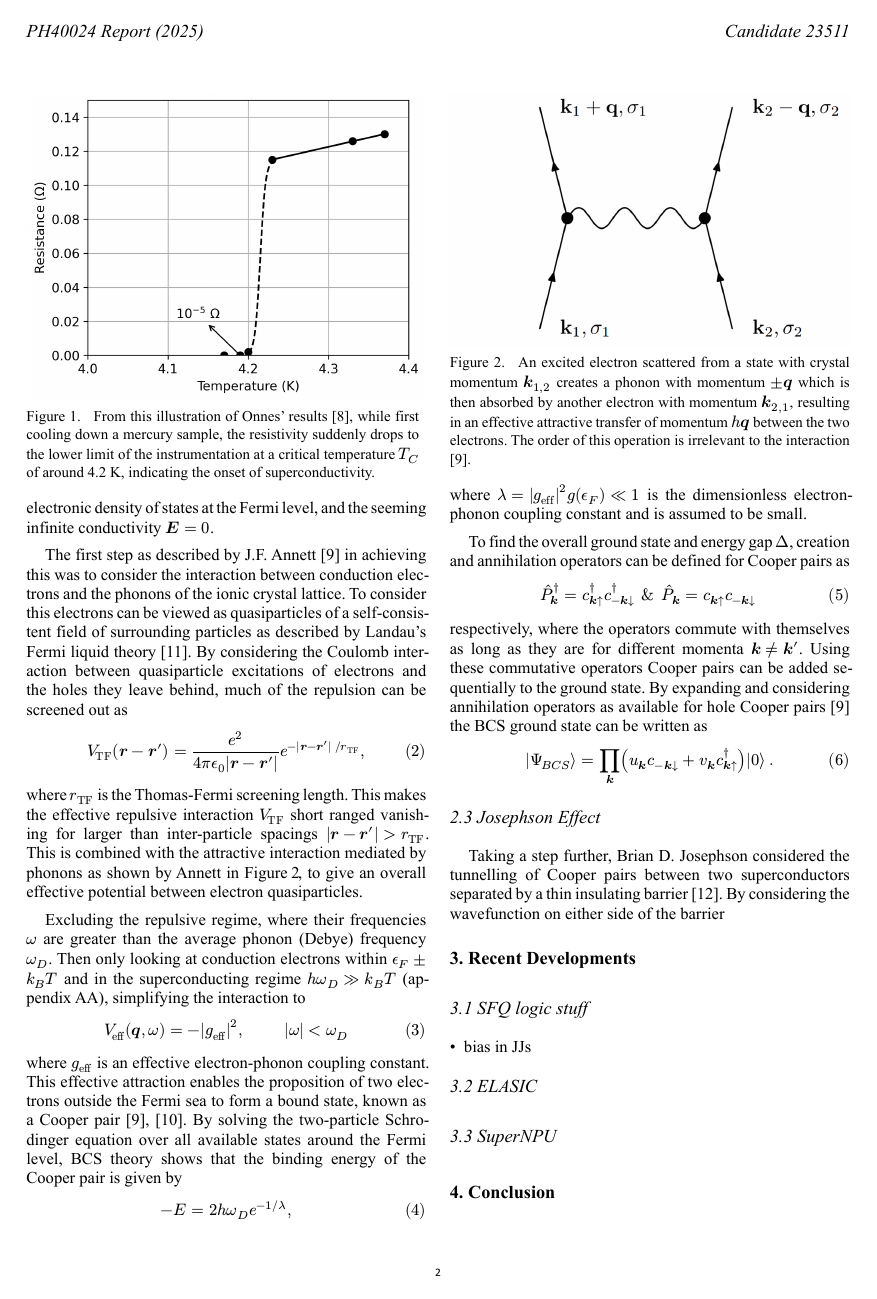
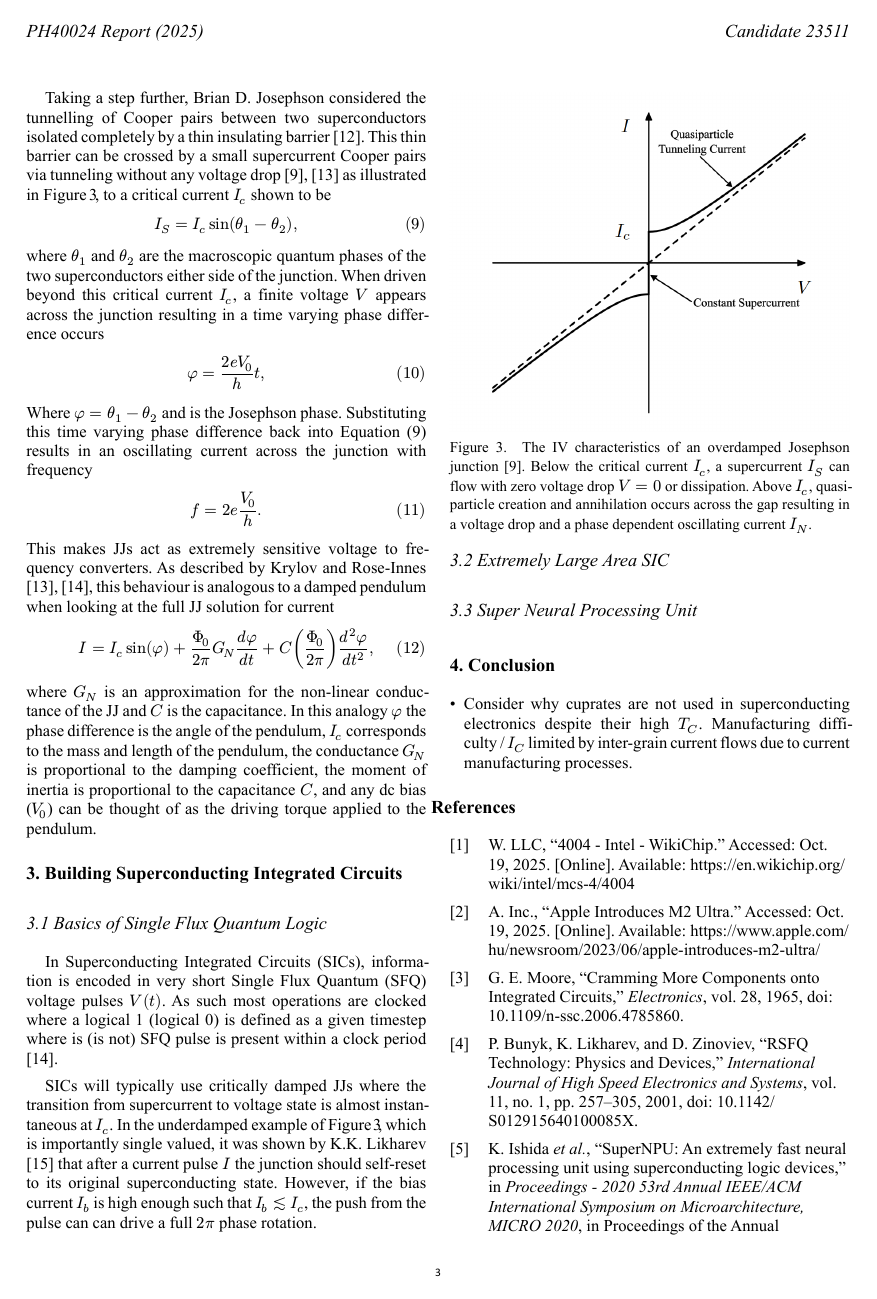
Before and after one commit to kinsky-main/contemp-phys-report, a Typst document (main.typ, which reads bibliography.bib): page 2 of 4 before the commit and page 3 of 5 after it. The pictures show the PDF file main.pdf that the author committed with the source.

Commit message:
Complete JJ explanation moving onto SFQs

```diff
--- a/bibliography.bib
+++ b/bibliography.bib
@@ -190,0 +216,2 @@ abstract = {We review the existing fabrication processes for superconductor digi
+  volume   = {1},
+  number   = {1},
--- a/main.typ
+++ b/main.typ
@@ -115,4 +115,3 @@ $
 $ <cooper-pair-operators>
 respectively, where the operators commute with themselves as long as they are for different momenta $bold(k) eq.not bold(k)'$. Using these commutative operators Cooper pairs can be added sequentially to the ground state. By expanding and considering annihilation operators as available for hole Cooper pairs @Annett-superconductivity-2004 the BCS ground state can be written as
 $
-  ket(Psi_(B C S)) = product_bold(k) (u_bold(k)c_(-bold(k)arrow.b)+v_bold(k)c^dagger_(bold(k)arrow.t))ket(0) #h(2pt) #text[.]
@@ -120,23 +129,43 @@ $
 
 == Josephson Effect
 
-Taking a step further, Brian D. Josephson considered the tunnelling of Cooper pairs between two superconductors separated by a thin insulating barrier @josephson-effect-1962. By considering the wavefunction on either side of the barrier
+Taking a step further, Brian D. Josephson considered the tunnelling of Cooper pairs between two superconductors isolated completely by a thin insulating barrier @josephson-effect-1962. This thin barrier can be crossed by a small supercurrent Cooper pairs via tunneling without any voltage drop @Annett-superconductivity-2004 @roseinnes-introduction-1978 as illustrated in Figure @jj-iv-characteristics, to a critical current $I_c$ shown to be
+$
+  I_S = I_c sin(theta_1 - theta_2) ,
+$ <josephson-dc-current-relationship>
+where $theta_1$ and $theta_2$ are the macroscopic quantum phases of the two superconductors either side of the junction. When driven beyond this critical current $I_c$, a finite voltage $V$ appears across the junction resulting in a time varying phase difference occurs
+$
+  phi = (2e V_0) / planck t ,
+$ <josephson-frequency-relationship>
+Where $phi = theta_1 - theta_2$ and is the Josephson phase. Substituting this time varying phase difference back into Equation @josephson-dc-current-relationship results in an oscillating current across the junction with frequency
+$
+  f = 2e V_0 / h .
+$
+This makes JJs act as extremely sensitive voltage to frequency converters. As described by Krylov and Rose-Innes @krylov-sic-design-2024 @roseinnes-introduction-1978, this behaviour is analogous to a damped pendulum when looking at the full JJ solution for current
+$
+  I = I_c sin(phi) + Phi_0 / (2 pi) G_N (d phi) / (d t) + C (Phi_0 / (2 pi)) (d^2 phi) / (d t^2) ,
+$
+where $G_N$ is an approximation for the non-linear conductance of the JJ and $C$ is the capacitance. In this analogy $phi$ the phase difference is the angle of the pendulum, $I_c$ corresponds to the mass and length of the pendulum, the conductance $G_N$ is proportional to the damping coefficient, the moment of inertia is proportional to the capacitance $C$, and any dc bias ($V_0$) can be thought of as the driving torque applied to the pendulum.
 
 #figure(
   image("figs/figure_3.png", fit: "contain"),
   caption: [The IV characteristics of an overdamped Josephson junction @Annett-superconductivity-2004. Below the critical current $I_c$, a supercurrent $I_S$ can flow with zero voltage drop $V=0$ or dissipation. Above $I_c$, quasiparticle creation and annihilation occurs across the gap resulting in a voltage drop and a phase dependent oscillating current $I_N$.],
   placement: top,
-)
+) <jj-iv-characteristics>
 
-= Recent Developments
+= Building Superconducting Integrated Circuits
 
-== SFQ logic stuff
+== Basics of Single Flux Quantum Logic
 
-- bias in JJs
+In Superconducting Integrated Circuits (SICs), information is encoded in very short Single Flux Quantum (SFQ) voltage pulses $V(t)$. As such most operations are clocked where a logical 1 (logical 0) is defined as a given timestep where is (is not) SFQ pulse is present within a clock period @krylov-sic-design-2024.
 
-== ELASIC
+SICs will typically use critically damped JJs where the transition from supercurrent to voltage state is almost instantaneous at $I_c$. In the underdamped example of Figure @jj-iv-characteristics, which is importantly single valued, it was shown by K.K. Likharev @likharev-rsfq-1991 that after a current pulse $I$ the junction should self-reset to its original superconducting state. However, if the bias current $I_b$ is high enough such that $I_b lt.tilde I_c$, the push from the pulse can can drive a full $2 pi$ phase rotation.
 
-== SuperNPU
+
+
+== Extremely Large Area SIC
+
+== Super Neural Processing Unit
 
 = Conclusion
 
```
Also changed, not shown: main.pdf, bibliography.bib (77 more changed lines), main.typ (12 more changed lines).
